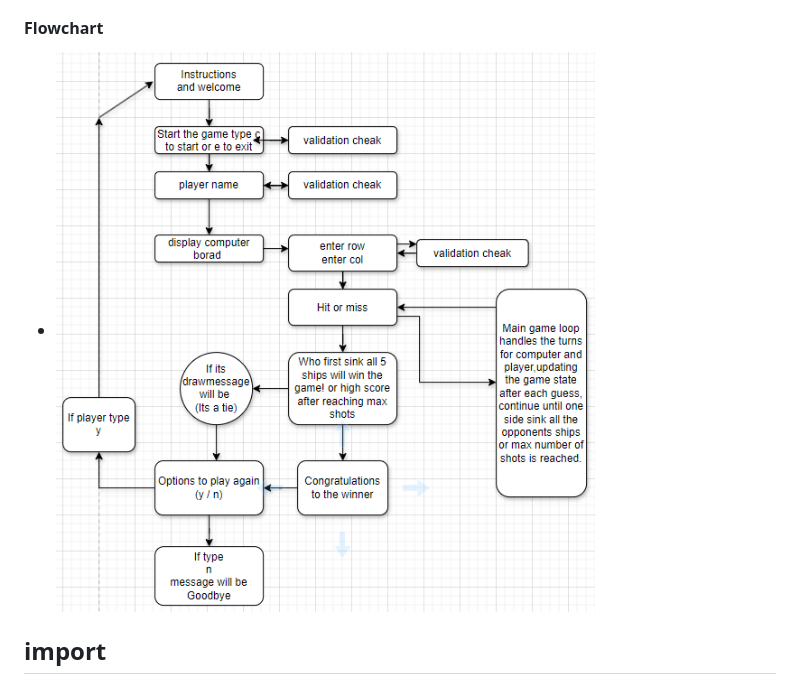
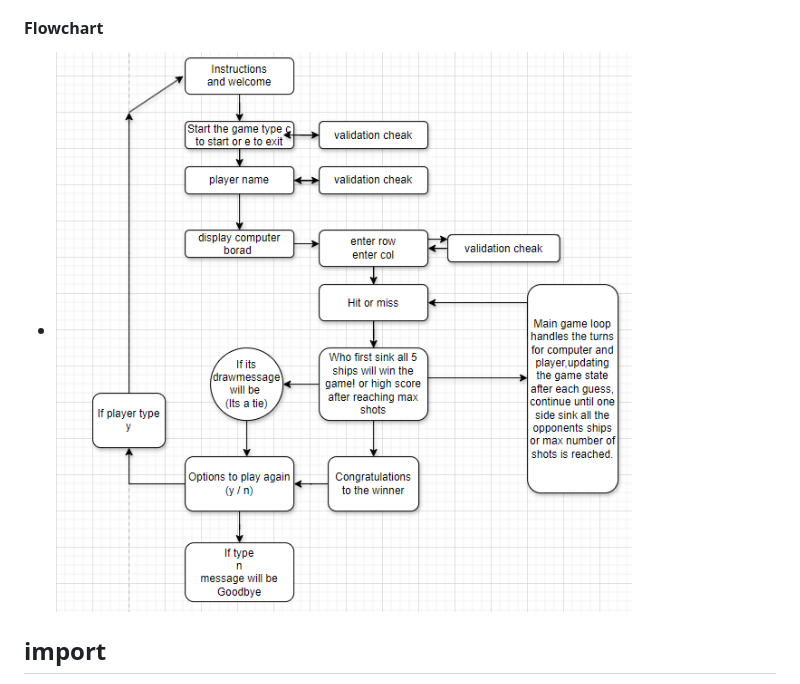
Before and after one commit to SamGree/Battleships, a Markdown page: README.md, the part around the change. Drawn GitHub-style; pictures changed too: readme.images/flowchart2.png (added).

Commit message:
Add new img to readme file

```diff
--- a/README.md
+++ b/README.md
@@ -95,7 +95,7 @@
 - **Random Choice:** Computer moves are randomized using random_point() for unpredictable gameplay.
 - **Text-Based Interface:** Simple implementation with colorama for color enhancements.
 #### **Flowchart**
-- ![Tux, the Linux mascot](/readme.images/flowchart1.png)
+- ![Tux, the Linux mascot](/readme.images/flowchart2.png)
 ## **import**
 - os: used for adding a clear() function
 - import platform: used to perform OS-specific tasks, such as clearing the console screen.
```
